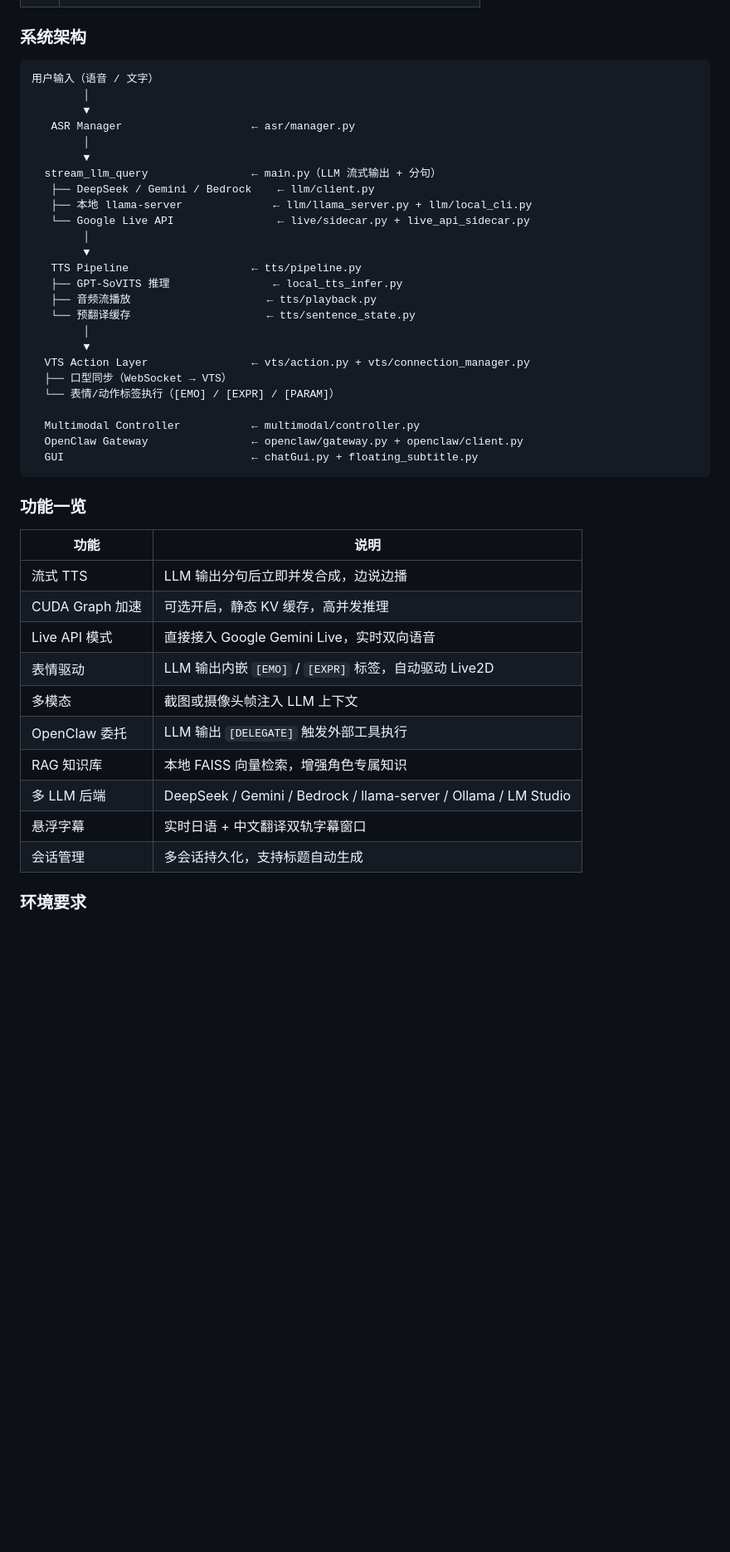
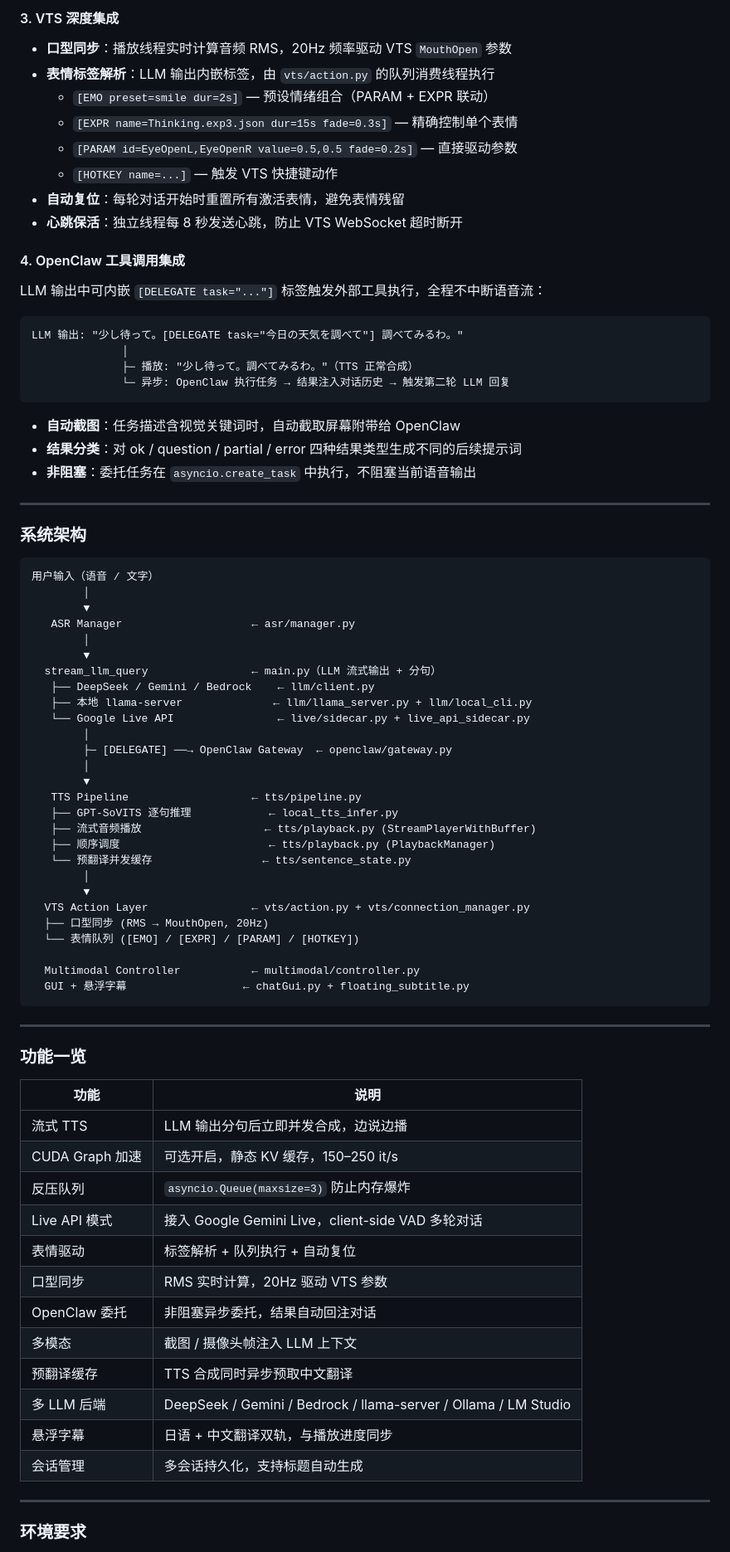
Before and after one commit to Lucas1479/Amadeus-stream-infer-sovits-vts, a Markdown page: README.md, the part around one of its changes. Shown at 83% size. Drawn GitHub-style; blank space fills up the shorter version.

````diff
--- a/README.md
+++ b/README.md
@@ -37,3 +86,30 @@
+#### 3. VTS 深度集成
+
+- **口型同步**：播放线程实时计算音频 RMS，20Hz 频率驱动 VTS `MouthOpen` 参数
+- **表情标签解析**：LLM 输出内嵌标签，由 `vts/action.py` 的队列消费线程执行
+  - `[EMO preset=smile dur=2s]` — 预设情绪组合（PARAM + EXPR 联动）
+  - `[EXPR name=Thinking.exp3.json dur=15s fade=0.3s]` — 精确控制单个表情
+  - `[PARAM id=EyeOpenL,EyeOpenR value=0.5,0.5 fade=0.2s]` — 直接驱动参数
+  - `[HOTKEY name=...]` — 触发 VTS 快捷键动作
+- **自动复位**：每轮对话开始时重置所有激活表情，避免表情残留
+- **心跳保活**：独立线程每 8 秒发送心跳，防止 VTS WebSocket 超时断开
+
+#### 4. OpenClaw 工具调用集成
+
+LLM 输出中可内嵌 `[DELEGATE task="..."]` 标签触发外部工具执行，全程不中断语音流：
+
+```
+LLM 输出: "少し待って。[DELEGATE task="今日の天気を調べて"] 調べてみるわ。"
+              │
+              ├─ 播放: "少し待って。調べてみるわ。"（TTS 正常合成）
+              └─ 异步: OpenClaw 执行任务 → 结果注入对话历史 → 触发第二轮 LLM 回复
+```
+
+- **自动截图**：任务描述含视觉关键词时，自动截取屏幕附带给 OpenClaw
+- **结果分类**：对 ok / question / partial / error 四种结果类型生成不同的后续提示词
+- **非阻塞**：委托任务在 `asyncio.create_task` 中执行，不阻塞当前语音输出
+
+---
 
 ### 系统架构
 
@@ -49,36 +125,44 @@
    ├── 本地 llama-server              ← llm/llama_server.py + llm/local_cli.py
    └── Google Live API                ← live/sidecar.py + live_api_sidecar.py
         │
+        ├─ [DELEGATE] ──→ OpenClaw Gateway  ← openclaw/gateway.py
+        │
         ▼
    TTS Pipeline                   ← tts/pipeline.py
-   ├── GPT-SoVITS 推理                ← local_tts_infer.py
-   ├── 音频流播放                     ← tts/playback.py
-   └── 预翻译缓存                     ← tts/sentence_state.py
+   ├── GPT-SoVITS 逐句推理            ← local_tts_infer.py
+   ├── 流式音频播放                   ← tts/playback.py (StreamPlayerWithBuffer)
+   ├── 顺序调度                       ← tts/playback.py (PlaybackManager)
+   └── 预翻译并发缓存                 ← tts/sentence_state.py
         │
         ▼
   VTS Action Layer                ← vts/action.py + vts/connection_manager.py
-  ├── 口型同步（WebSocket → VTS）
-  └── 表情/动作标签执行（[EMO] / [EXPR] / [PARAM]）
+  ├── 口型同步 (RMS → MouthOpen, 20Hz)
+  └── 表情队列 ([EMO] / [EXPR] / [PARAM] / [HOTKEY])
 
   Multimodal Controller           ← multimodal/controller.py
-  OpenClaw Gateway                ← openclaw/gateway.py + openclaw/client.py
-  GUI                             ← chatGui.py + floating_subtitle.py
+  GUI + 悬浮字幕                  ← chatGui.py + floating_subtitle.py
 ```
+
+---
 
 ### 功能一览
 
 | 功能 | 说明 |
 |---|---|
 | 流式 TTS | LLM 输出分句后立即并发合成，边说边播 |
-| CUDA Graph 加速 | 可选开启，静态 KV 缓存，高并发推理 |
-| Live API 模式 | 直接接入 Google Gemini Live，实时双向语音 |
-| 表情驱动 | LLM 输出内嵌 `[EMO]` / `[EXPR]` 标签，自动驱动 Live2D |
-| 多模态 | 截图或摄像头帧注入 LLM 上下文 |
-| OpenClaw 委托 | LLM 输出 `[DELEGATE]` 触发外部工具执行 |
-| RAG 知识库 | 本地 FAISS 向量检索，增强角色专属知识 |
+| CUDA Graph 加速 | 可选开启，静态 KV 缓存，150–250 it/s |
+| 反压队列 | `asyncio.Queue(maxsize=3)` 防止内存爆炸 |
+| Live API 模式 | 接入 Google Gemini Live，client-side VAD 多轮对话 |
+| 表情驱动 | 标签解析 + 队列执行 + 自动复位 |
+| 口型同步 | RMS 实时计算，20Hz 驱动 VTS 参数 |
+| OpenClaw 委托 | 非阻塞异步委托，结果自动回注对话 |
+| 多模态 | 截图 / 摄像头帧注入 LLM 上下文 |
+| 预翻译缓存 | TTS 合成同时异步预取中文翻译 |
 | 多 LLM 后端 | DeepSeek / Gemini / Bedrock / llama-server / Ollama / LM Studio |
-| 悬浮字幕 | 实时日语 + 中文翻译双轨字幕窗口 |
+| 悬浮字幕 | 日语 + 中文翻译双轨，与播放进度同步 |
 | 会话管理 | 多会话持久化，支持标题自动生成 |
+
+---
 
 ### 环境要求
 
````
Also changed, not shown: other parts of README.md (+178 -140 lines).
